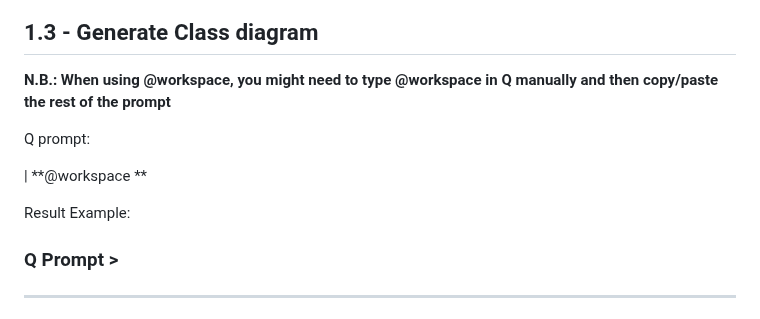
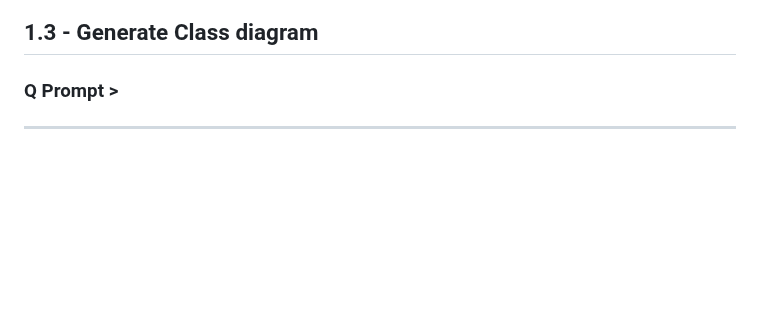
Before and after one commit to welcloud-io/wio-from-diagram-to-code-with-amazon-q-developer, a Markdown page: _playground/README.md, the part around the change. GitHub-like rendering; blank space fills up the shorter version.

```diff
--- a/_playground/README.md
+++ b/_playground/README.md
@@ -96,15 +96,6 @@ can you generate a mermaid sequence diagram of the application
 ![sequence](../screenshots/mermaid-sequence-diagram.png)
 
 ## 1.3 - Generate Class diagram
-
-**N.B.: When using @workspace,
-you might need to type @workspace in Q manually and then copy/paste the rest of the prompt**
-
-Q prompt:
-
-| **@workspace **
-
-Result Example:
 
 ### Q Prompt >
 
```
